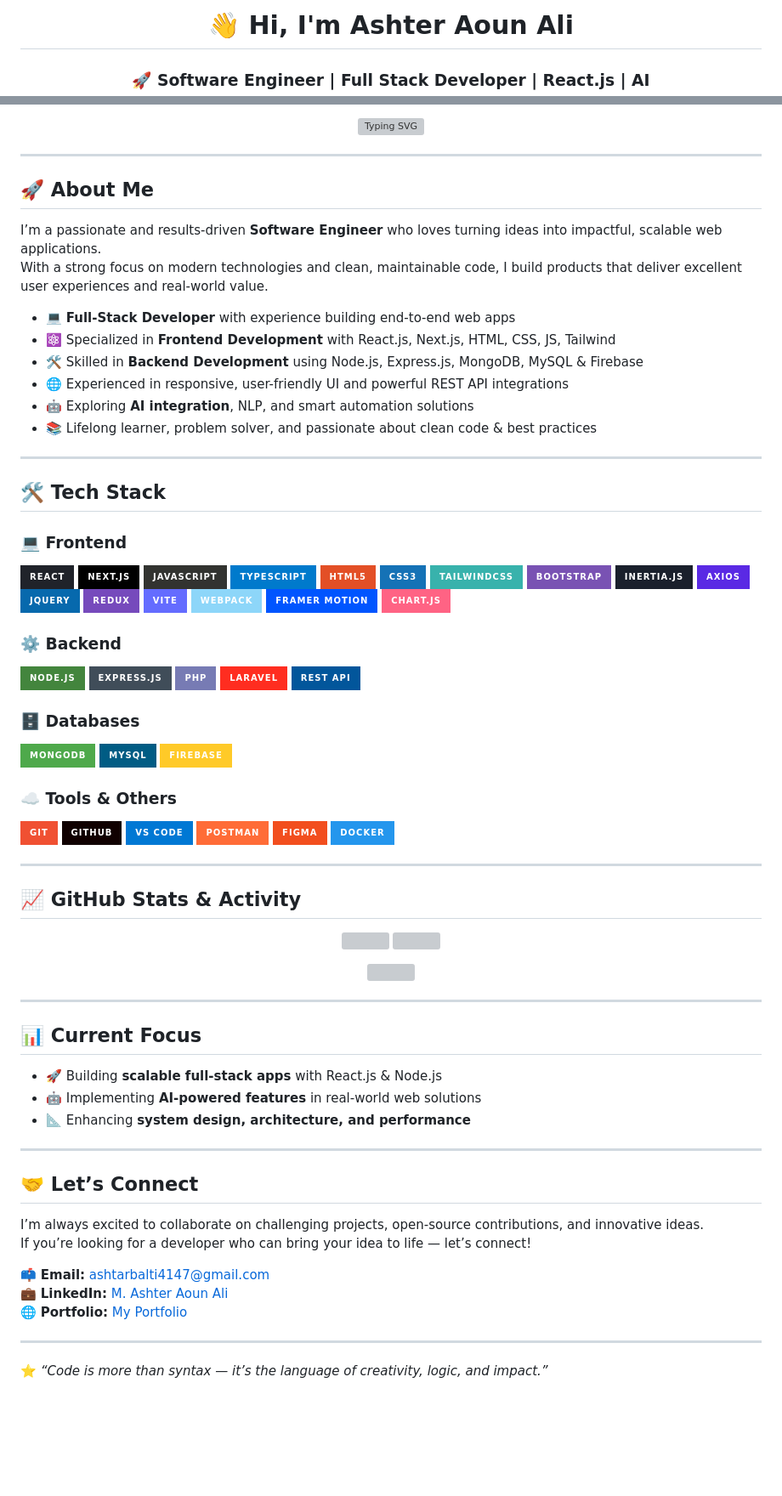
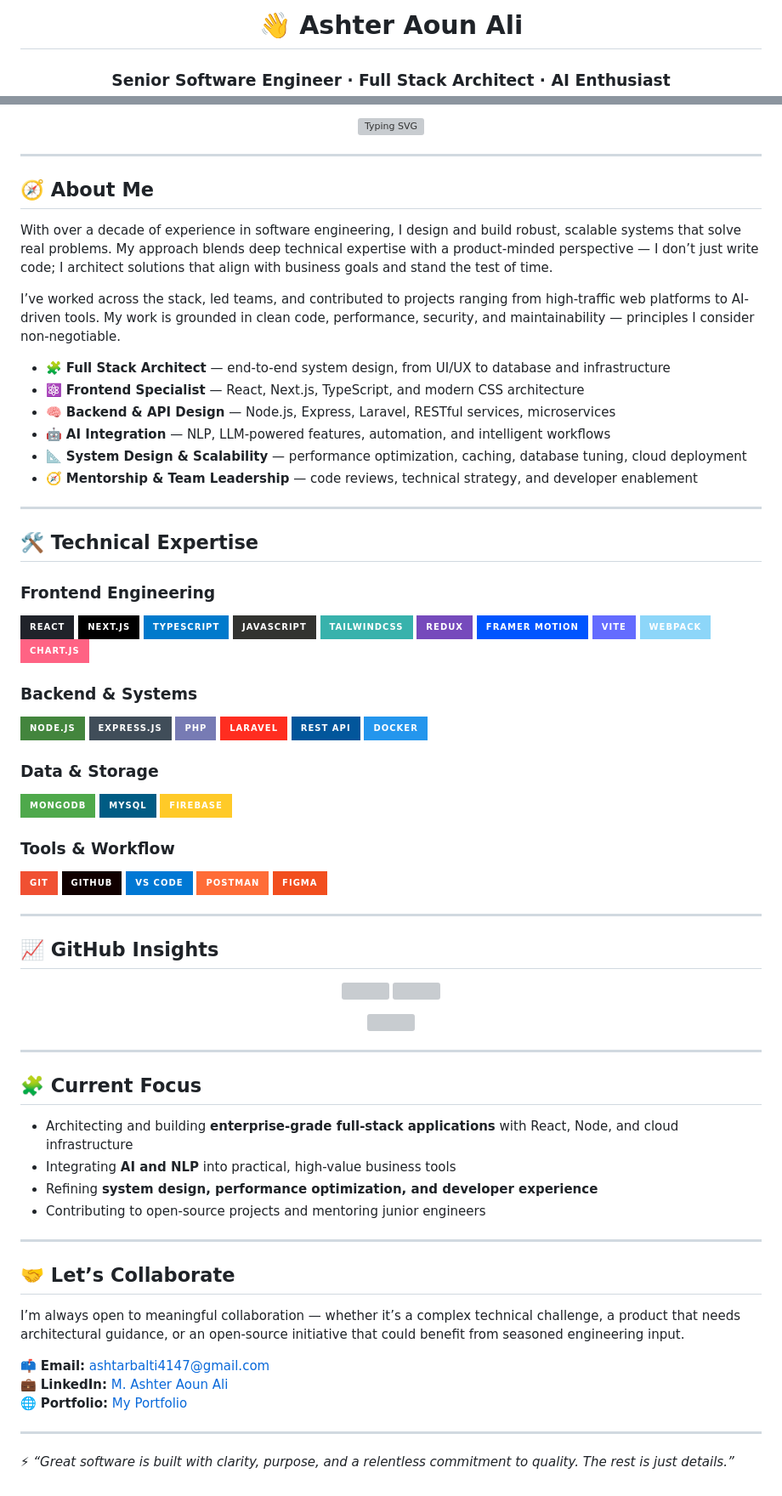
Before and after one commit to ashteraoun/ashteraoun, a Markdown page: README.md, 2 parts joined by grey strips. Shown at 85% size. GitHub-like rendering; badges without logos; blank space fills up the shorter version; grey boxes are pictures that could not be loaded.

Commit message:
Revise README for updated profile and focus areas
Updated personal profile details, emphasizing seniority and expertise in software engineering and AI integration. Enhanced sections on current focus and collaboration.

```diff
--- a/README.md
+++ b/README.md
@@ -2,4 +2,4 @@
 
-<h1 align="center">👋 Hi, I'm Ashter Aoun Ali</h1>
-<h3 align="center">🚀 Software Engineer | Full Stack Developer | React.js | AI</h3>
+<h1 align="center">👋 Ashter Aoun Ali</h1>
+<h3 align="center">Senior Software Engineer · Full Stack Architect · AI Enthusiast</h3>
 
@@ -12,65 +12,58 @@
 
 ---
 
-## 🚀 About Me
+## 🧭 About Me
 
-I’m a passionate and results-driven **Software Engineer** who loves turning ideas into impactful, scalable web applications.
-With a strong focus on modern technologies and clean, maintainable code, I build products that deliver excellent user experiences and real-world value.
+With over a decade of experience in software engineering, I design and build robust, scalable systems that solve real problems. My approach blends deep technical expertise with a product-minded perspective — I don’t just write code; I architect solutions that align with business goals and stand the test of time.
 
-- 💻 **Full-Stack Developer** with experience building end-to-end web apps
-- ⚛️ Specialized in **Frontend Development** with React.js, Next.js, HTML, CSS, JS, Tailwind
-- 🛠️ Skilled in **Backend Development** using Node.js, Express.js, MongoDB, MySQL & Firebase
-- 🌐 Experienced in responsive, user-friendly UI and powerful REST API integrations
-- 🤖 Exploring **AI integration**, NLP, and smart automation solutions
-- 📚 Lifelong learner, problem solver, and passionate about clean code & best practices
+I’ve worked across the stack, led teams, and contributed to projects ranging from high-traffic web platforms to AI-driven tools. My work is grounded in clean code, performance, security, and maintainability — principles I consider non-negotiable.
+
+- 🧩 **Full Stack Architect** — end-to-end system design, from UI/UX to database and infrastructure
+- ⚛️ **Frontend Specialist** — React, Next.js, TypeScript, and modern CSS architecture
+- 🧠 **Backend & API Design** — Node.js, Express, Laravel, RESTful services, microservices
+- 🤖 **AI Integration** — NLP, LLM-powered features, automation, and intelligent workflows
+- 📐 **System Design & Scalability** — performance optimization, caching, database tuning, cloud deployment
+- 🧭 **Mentorship & Team Leadership** — code reviews, technical strategy, and developer enablement
 
 ---
 
-## 🛠️ Tech Stack
+## 🛠️ Technical Expertise
 
-### 💻 Frontend
+### Frontend Engineering
 ![React](https://img.shields.io/badge/React-20232A?style=for-the-badge&logo=react&logoColor=61DAFB)
 ![Next.js](https://img.shields.io/badge/Next.js-000000?style=for-the-badge&logo=nextdotjs&logoColor=white)
+![TypeScript](https://img.shields.io/badge/TypeScript-007ACC?style=for-the-badge&logo=typescript&logoColor=white)
 ![JavaScript](https://img.shields.io/badge/JavaScript-323330?style=for-the-badge&logo=javascript&logoColor=F7DF1E)
-![TypeScript](https://img.shields.io/badge/TypeScript-007ACC?style=for-the-badge&logo=typescript&logoColor=white)
-![HTML5](https://img.shields.io/badge/HTML5-E34F26?style=for-the-badge&logo=html5&logoColor=white)
-![CSS3](https://img.shields.io/badge/CSS3-1572B6?style=for-the-badge&logo=css3&logoColor=white)
 ![TailwindCSS](https://img.shields.io/badge/TailwindCSS-38B2AC?style=for-the-badge&logo=tailwind-css&logoColor=white)
-![Bootstrap](https://img.shields.io/badge/Bootstrap-7952B3?style=for-the-badge&logo=bootstrap&logoColor=white)
-![Inertia.js](https://img.shields.io/badge/Inertia.js-1A202C?style=for-the-badge&logo=inertia&logoColor=white)
-![Axios](https://img.shields.io/badge/Axios-5A29E4?style=for-the-badge&logo=axios&logoColor=white)
-![jQuery](https://img.shields.io/badge/jQuery-0769AD?style=for-the-badge&logo=jquery&logoColor=white)
 ![Redux](https://img.shields.io/badge/Redux-764ABC?style=for-the-badge&logo=redux&logoColor=white)
+![Framer Motion](https://img.shields.io/badge/Framer_Motion-0055FF?style=for-the-badge&logo=framer&logoColor=white)
 ![Vite](https://img.shields.io/badge/Vite-646CFF?style=for-the-badge&logo=vite&logoColor=white)
 ![Webpack](https://img.shields.io/badge/Webpack-8DD6F9?style=for-the-badge&logo=webpack&logoColor=white)
-![Framer Motion](https://img.shields.io/badge/Framer_Motion-0055FF?style=for-the-badge&logo=framer&logoColor=white)
 ![Chart.js](https://img.shields.io/badge/Chart.js-FF6384?style=for-the-badge&logo=chartdotjs&logoColor=white)
 
-
-### ⚙️ Backend
+### Backend & Systems
 ![Node.js](https://img.shields.io/badge/Node.js-43853D?style=for-the-badge&logo=node.js&logoColor=white)
 ![Express.js](https://img.shields.io/badge/Express.js-404D59?style=for-the-badge)
 ![PHP](https://img.shields.io/badge/PHP-777BB4?style=for-the-badge&logo=php&logoColor=white)
 ![Laravel](https://img.shields.io/badge/Laravel-FF2D20?style=for-the-badge&logo=laravel&logoColor=white)
 ![REST API](https://img.shields.io/badge/REST%20API-02569B?style=for-the-badge&logo=api&logoColor=white)
+![Docker](https://img.shields.io/badge/Docker-2496ED?style=for-the-badge&logo=docker&logoColor=white)
 
-
-### 🗄️ Databases
+### Data & Storage
 ![MongoDB](https://img.shields.io/badge/MongoDB-4EA94B?style=for-the-badge&logo=mongodb&logoColor=white)
 ![MySQL](https://img.shields.io/badge/MySQL-005C84?style=for-the-badge&logo=mysql&logoColor=white)
 ![Firebase](https://img.shields.io/badge/Firebase-ffca28?style=for-the-badge&logo=firebase&logoColor=black)
 
-### ☁️ Tools & Others
+### Tools & Workflow
 ![Git](https://img.shields.io/badge/Git-F05032?style=for-the-badge&logo=git&logoColor=white)
 ![GitHub](https://img.shields.io/badge/GitHub-100000?style=for-the-badge&logo=github&logoColor=white)
 ![VS Code](https://img.shields.io/badge/VS%20Code-0078D4?style=for-the-badge&logo=visual-studio-code&logoColor=white)
 ![Postman](https://img.shields.io/badge/Postman-FF6C37?style=for-the-badge&logo=postman&logoColor=white)
 ![Figma](https://img.shields.io/badge/Figma-F24E1E?style=for-the-badge&logo=figma&logoColor=white)
-![Docker](https://img.shields.io/badge/Docker-2496ED?style=for-the-badge&logo=docker&logoColor=white)
 
 ---
 
-## 📈 GitHub Stats & Activity
+## 📈 GitHub Insights
 
 <p align="center">
   <img width="48%" src="https://github-readme-stats.vercel.app/api?username=ashteraoun&show_icons=true&theme=tokyonight" />
@@ -83,18 +76,18 @@ With a strong focus on modern technologies and clean, maintainable code, I build
 
 ---
 
-## 📊 Current Focus
+## 🧩 Current Focus
 
-- 🚀 Building **scalable full-stack apps** with React.js & Node.js
-- 🤖 Implementing **AI-powered features** in real-world web solutions
-- 📐 Enhancing **system design, architecture, and performance**
+- Architecting and building **enterprise-grade full-stack applications** with React, Node, and cloud infrastructure
+- Integrating **AI and NLP** into practical, high-value business tools
+- Refining **system design, performance optimization, and developer experience**
+- Contributing to open-source projects and mentoring junior engineers
 
 ---
 
-## 🤝 Let’s Connect
+## 🤝 Let’s Collaborate
 
-I’m always excited to collaborate on challenging projects, open-source contributions, and innovative ideas.
-If you’re looking for a developer who can bring your idea to life — let’s connect!
+I’m always open to meaningful collaboration — whether it’s a complex technical challenge, a product that needs architectural guidance, or an open-source initiative that could benefit from seasoned engineering input.
 
 📫 **Email:** [ashtarbalti4147@gmail.com](mailto:ashtarbalti4147@gmail.com)
 💼 **LinkedIn:** [M. Ashter Aoun Ali](https://www.linkedin.com/in/m-ashter-aoun-ali-a18543222/)
@@ -102,4 +95,4 @@ If you’re looking for a developer who can bring your idea to life — let’s
 
 ---
 
-⭐️ _“Code is more than syntax — it’s the language of creativity, logic, and impact.”_
+⚡ _“Great software is built with clarity, purpose, and a relentless commitment to quality. The rest is just details.”_
```
Also changed, not shown: other parts of README.md (+3 -3 lines).
